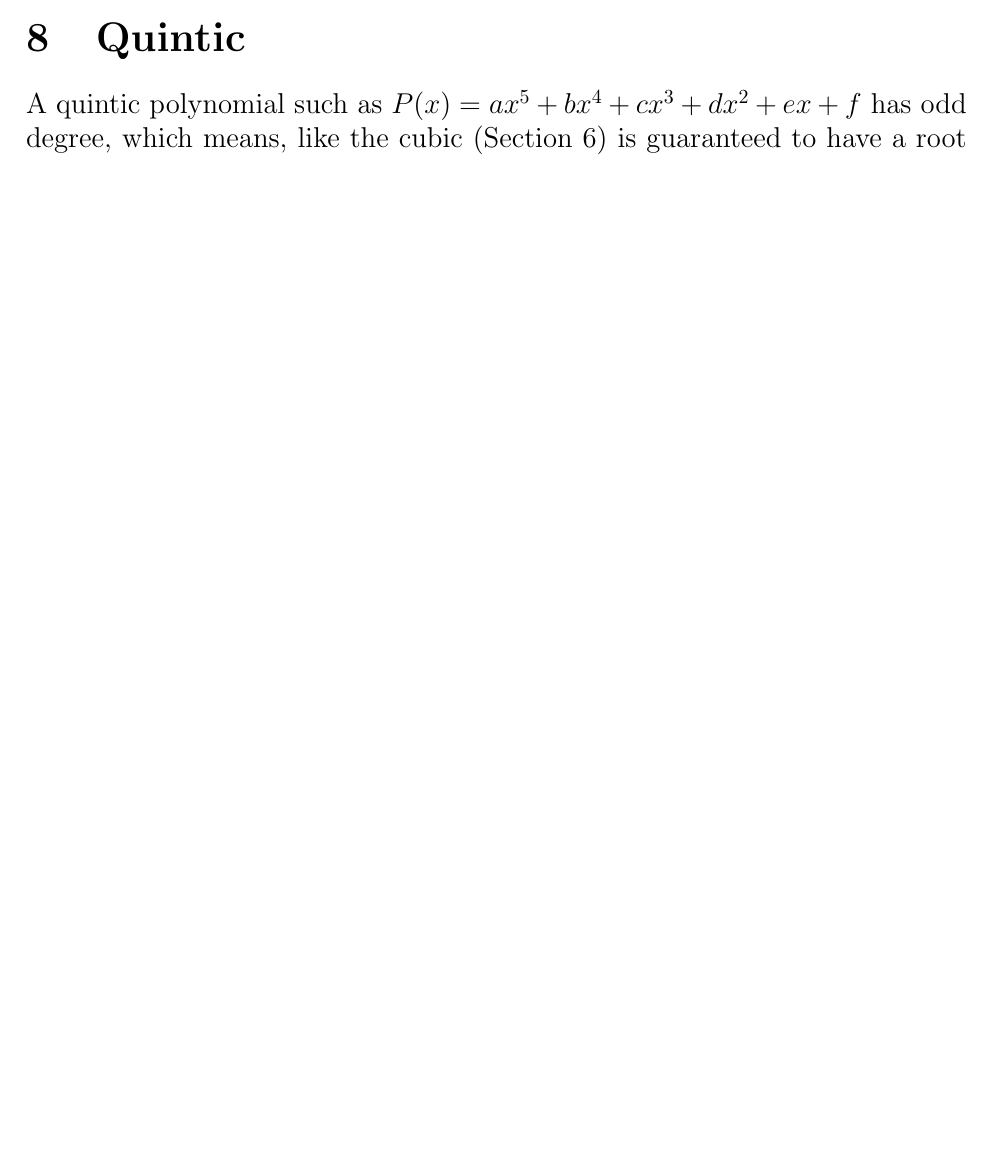
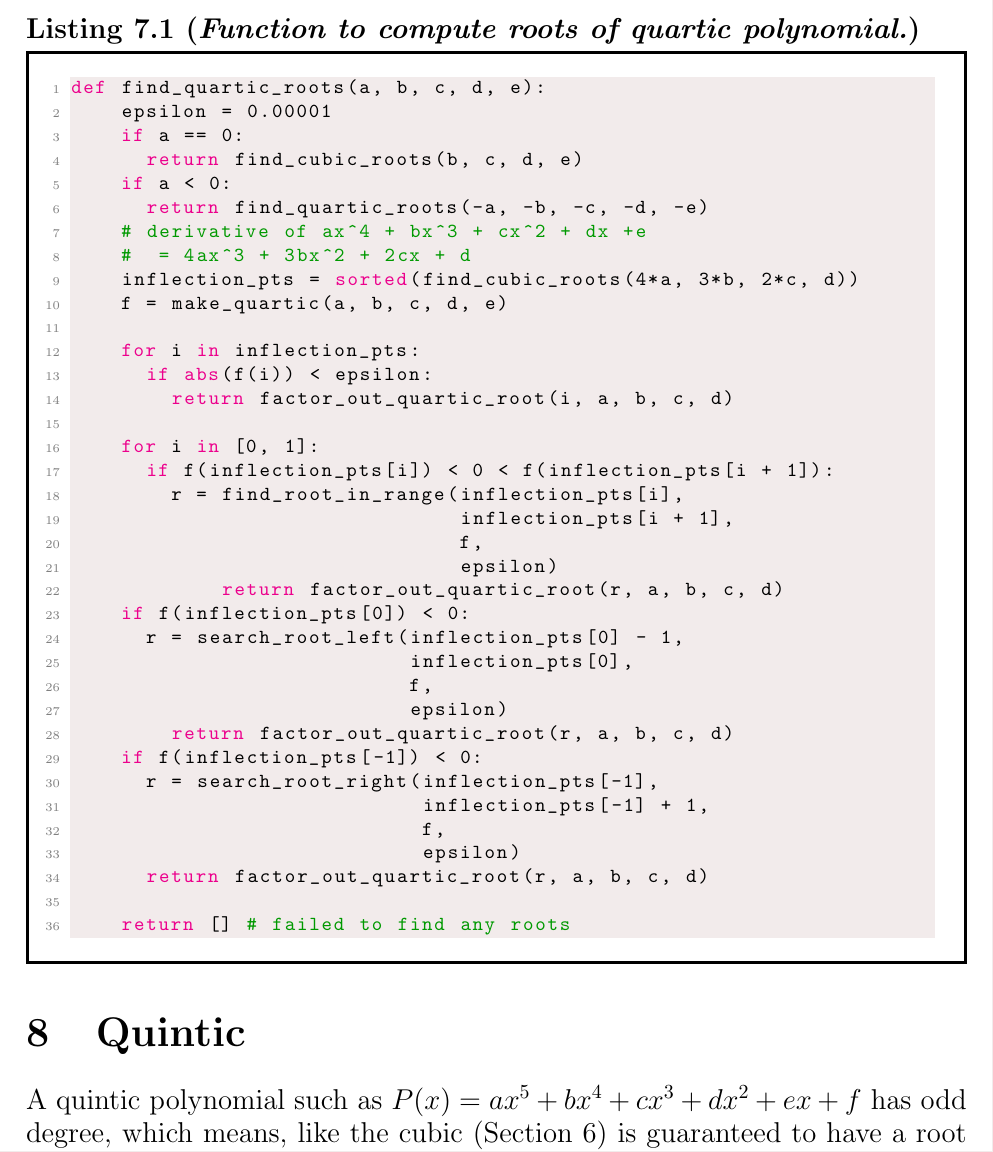
Before and after one commit to jimka2001/immersion, a LaTeX document (doc/polynomials.tex, which reads doc/sec-quartic.tex): part of page 24 of 25 before the commit and part of page 26 of 26 after it, cut at the place of the change, the shorter picture padded with empty space. Compiled offline with pdfLaTeX.

Commit message:
adding code samples

```diff
--- a/doc/sec-quartic.tex
+++ b/doc/sec-quartic.tex
@@ -11,3 +11,44 @@ We have two quartic equations plotted in Figure~\ref{fig.quartic}.
   P_2(x) = -P_1(x) &= -\frac{1}{8}  x^4 +2 x^3 - 7  x^2 - x - 6\\
   \frac{d}{dx} P_1(x) &= \frac{1}{2} * x^3 -6* x^2 + 14 * x + 1
 \end{align*}
+
+
+\begin{listing}{Function to compute roots of quartic polynomial.}{code.quartic}
+\begin{minipage}[c]{0.98\textwidth}\begin{lstlisting}
+def find_quartic_roots(a, b, c, d, e):
+    epsilon = 0.00001
+    if a == 0:
+      return find_cubic_roots(b, c, d, e)
+    if a < 0:
+      return find_quartic_roots(-a, -b, -c, -d, -e)
+    # derivative of ax^4 + bx^3 + cx^2 + dx +e
+    #  = 4ax^3 + 3bx^2 + 2cx + d
+    inflection_pts = sorted(find_cubic_roots(4*a, 3*b, 2*c, d))
+    f = make_quartic(a, b, c, d, e)
+
+    for i in inflection_pts:
+      if abs(f(i)) < epsilon:
+        return factor_out_quartic_root(i, a, b, c, d)
+
+    for i in [0, 1]:
+      if f(inflection_pts[i]) < 0 < f(inflection_pts[i + 1]):
+        r = find_root_in_range(inflection_pts[i],
+                               inflection_pts[i + 1],
+                               f,
+                               epsilon)
+            return factor_out_quartic_root(r, a, b, c, d)
+    if f(inflection_pts[0]) < 0:
+      r = search_root_left(inflection_pts[0] - 1,
+                           inflection_pts[0],
+                           f,
+                           epsilon)
+        return factor_out_quartic_root(r, a, b, c, d)
+    if f(inflection_pts[-1]) < 0:
+      r = search_root_right(inflection_pts[-1],
+                            inflection_pts[-1] + 1,
+                            f,
+                            epsilon)
+      return factor_out_quartic_root(r, a, b, c, d)
+
+    return [] # failed to find any roots
+\end{lstlisting}\end{minipage}\end{listing}
```
Also changed, not shown: doc/sec-cubic.tex (+22 -0 lines), 1 other file.
